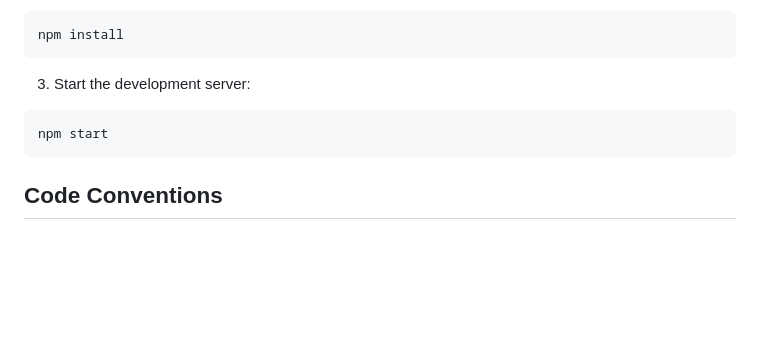
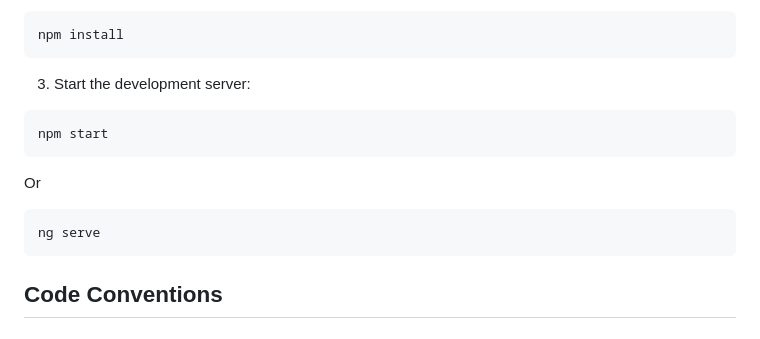
Before and after one commit to TuongBose/bookingmovieticketapp, a Markdown page: README.md, the part around the change. Drawn GitHub-style; blank space fills up the shorter version.

Commit message:
update readme, member in project should read it

````diff
--- a/README.md
+++ b/README.md
@@ -114,6 +114,12 @@ npm install
 npm start
 ```
 
+Or
+
+```bash
+ng serve
+```
+
 ## Code Conventions
 
 ### Flutter/Dart
````
